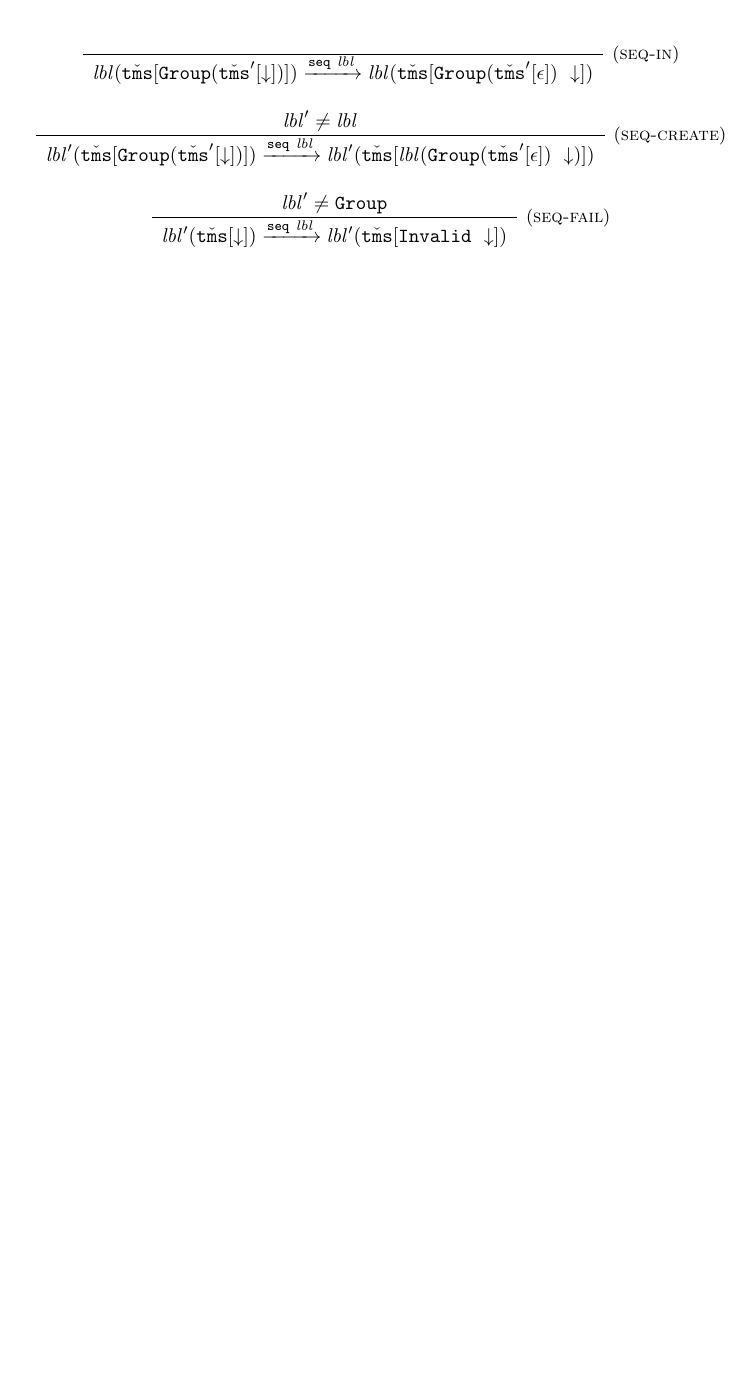
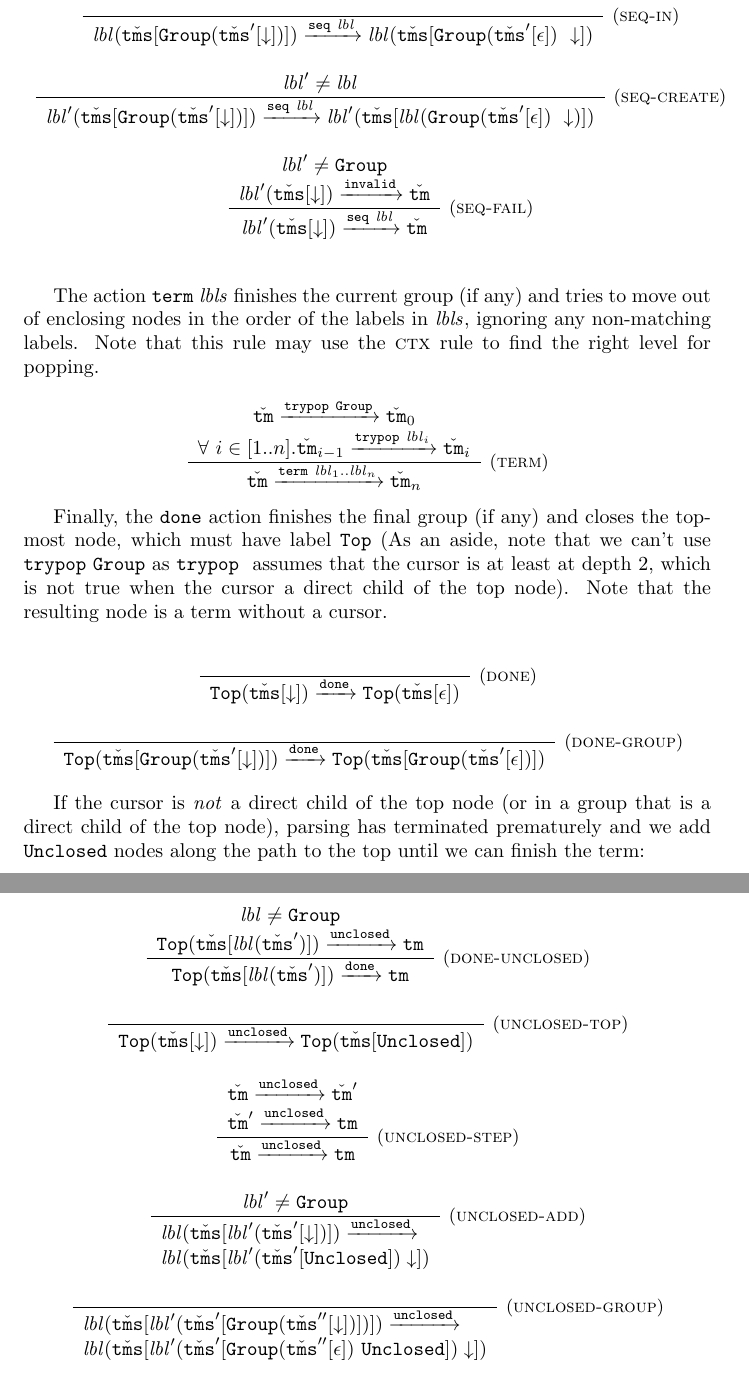
Before and after one commit to viewedlobster/trieste-stuff, a LaTeX document (semantics/semantics.tex): part of page 2 of 2 before the commit and two parts of pages 3 and 4 of 4 after it, the two joined at a grey line, cut so that both start at the same text, the shorter picture padded with empty space. Compiled offline with pdfLaTeX.

Commit message:
Refactoring and description of parsing semantics

```diff
--- a/semantics/semantics.tex
+++ b/semantics/semantics.tex
@@ -2,11 +2,16 @@
 
 \usepackage{amsmath}
 
-\newcommand{\typerule}[3]{\frac{\begin{array}{c}#2\end{array}}{\begin{array}{c}#3\end{array}}{~\small\mbox{(\textsc{#1})}}}
+\newcommand{\rulename}{\textsc}
+\newcommand{\rn}{\rulename}
+
+\newcommand{\irule}[3]{\frac{\begin{array}{c}#2\end{array}}{\begin{array}{l}#3\end{array}}{~\small\mbox{(\rulename{#1})}}}
 
 \newcommand{\labelFont}{\texttt}
 
 \newcommand{\lbl}{\ensuremath{\mathit{lbl}}}
+\newcommand{\lbls}{\ensuremath{\mathit{lbls}}}
+\newcommand{\Top}{\ensuremath{\labelFont{Top}}}
 \newcommand{\Group}{\ensuremath{\labelFont{Group}}}
 \newcommand{\Invalid}{\ensuremath{\labelFont{Invalid}}}
 \newcommand{\Unclosed}{\ensuremath{\labelFont{Unclosed}}}
@@ -21,9 +26,11 @@
 \newcommand{\add}[1]{\ensuremath{\texttt{add}~#1}}
 \newcommand{\push}[1]{\ensuremath{\texttt{push}~#1}}
 \newcommand{\pop}[1]{\ensuremath{\texttt{pop}~#1}}
+\newcommand{\trypop}[1]{\ensuremath{\texttt{trypop}~#1}}
 \newcommand{\seq}[1]{\ensuremath{\texttt{seq}~#1}}
 \newcommand{\term}[1]{\ensuremath{\texttt{term}~#1}}
 \newcommand{\invalid}{\ensuremath{\texttt{invalid}}}
+\newcommand{\unclosed}{\ensuremath{\texttt{unclosed}}}
 \newcommand{\done}{\ensuremath{\texttt{done}}}
 
 \newcommand{\cursor}{\ensuremath{\downarrow}}
@@ -32,3 +39,4 @@
 
 \newcommand{\arrayheading}[2]{\multicolumn{#1}{l}{\mbox{#2}}}
 
+\synctex=1
@@ -124,3 +159,2 @@ We use the rule
 \[
   \begin{array}{c}
-    \typerule{seq-in}{}{
@@ -127,19 +210,99 @@ We use the rule
+  \begin{array}{c}
+    \irule{seq-in}{}{
     \lbl(\Tms[\Group(\Tms'[\cursor])]) \steps{\seq{\lbl}}
     \lbl(\Tms[\Group(\Tms'[\epsilon])~\cursor])
     }\\\\
-    \typerule{seq-create}{
+    \irule{seq-create}{
     \lbl' \neq \lbl
     }{
     \lbl'(\Tms[\Group(\Tms'[\cursor])]) \steps{\seq{\lbl}}
     \lbl'(\Tms[\lbl(\Group(\Tms'[\epsilon])~\cursor)])
     }\\\\
-    \typerule{seq-fail}{
-    \lbl' \neq \Group
+    \irule{seq-fail}{
+    \lbl' \neq \Group\\
+    \lbl'(\Tms[\cursor]) \steps{\invalid{}} \Tm{}
     }{
-    \lbl'(\Tms[\cursor]) \steps{\seq{\lbl}}
-    \lbl'(\Tms[\Invalid~\cursor])
+    \lbl'(\Tms[\cursor]) \steps{\seq{\lbl}} \Tm{}
     }\\\\
   \end{array}
 \]
 
+The action \term{\lbls} finishes the current group (if any) and
+tries to move out of enclosing nodes in the order of the labels in
+\lbls, ignoring any non-matching labels. Note that this rule may
+use the \rn{ctx} rule to find the right level for popping.
+
+\[
+  \begin{array}{c}
+    \irule{term}{
+    \Tm \steps{\trypop{\Group}} \Tm_0\\
+    \forall~i\in[1..n]. \Tm_{i-1} \steps{\trypop{\lbl_i}} \Tm_i
+%    \lbl_2(\Tms_2[\lbl_3(\Tms_3[\cursor])]) \steps{\trypop{\Group}} \Tm\\
+%    \lbl_1(\Tms_1[\Tm]) \steps{\trypop{\lbl}} \Tm'
+    }{
+    \Tm \steps{\term{\lbl_1..\lbl_n}} \Tm_n
+%    \lbl_1(\Tms_1[\lbl_2(\Tms_2[\lbl_3(\Tms_3[\cursor])])]) \steps{\term{\lbl}}
+%    \Tm'
+    }
+  \end{array}
+\]
+
+Finally, the \done{} action finishes the final group (if any) and
+closes the top-most node, which must have label \Top{} (As an aside,
+note that we can't use \trypop{\Group} as \trypop{} assumes that
+the cursor is at least at depth 2, which is not true when the
+cursor a direct child of the top node). Note that the resulting
+node is a term without a cursor.
+
+\[
+  \begin{array}{c}
+    \irule{done}{}{
+    \Top(\Tms[\cursor]) \steps{\done} \Top(\Tms[\epsilon])
+    }
+    \\\\
+    \irule{done-group}{}{
+    \Top(\Tms[\Group(\Tms'[\cursor])]) \steps{\done} \Top(\Tms[\Group(\Tms'[\epsilon])])
+    }
+  \end{array}
+\]
+
+If the cursor is \emph{not} a direct child of the top node (or in
+a group that is a direct child of the top node), parsing has
+terminated prematurely and we add \Unclosed{} nodes along the path
+to the top until we can finish the term:
+
+\[
+  \begin{array}{c}
+    \irule{done-unclosed}{
+    \lbl \neq \Group\\
+    \Top(\Tms[\lbl(\Tms')]) \steps{\unclosed} \tm\\
+    }{
+    \Top(\Tms[\lbl(\Tms')]) \steps{\done} \tm
+    }
+    \\\\
+    \irule{unclosed-top}{}{
+    \Top(\Tms[\cursor]) \steps{\unclosed} \Top(\Tms[\Unclosed])
+    }
+    \\\\
+    \irule{unclosed-step}{
+    \Tm \steps{\unclosed} \Tm'\\
+    \Tm' \steps{\unclosed} \tm
+    }{
+    \Tm \steps{\unclosed} \tm
+    }
+    \\\\
+    \irule{unclosed-add}{
+    \lbl' \neq \Group
+    }{
+    \lbl(\Tms[\lbl'(\Tms'[\cursor])]) \steps{\unclosed}\\
+    \lbl(\Tms[\lbl'(\Tms'[\Unclosed]) \cursor])
+    }
+    \\\\
+    \irule{unclosed-group}{}{
+    \lbl(\Tms[\lbl'(\Tms'[\Group(\Tms''[\cursor])])]) \steps{\unclosed}\\
+    \lbl(\Tms[\lbl'(\Tms'[\Group(\Tms''[\epsilon]) ~ \Unclosed]) \cursor])
+    }
+  \end{array}
+\]
+
 \end{document}
```
Also changed, not shown: semantics/semantics.tex (118 more changed lines).
